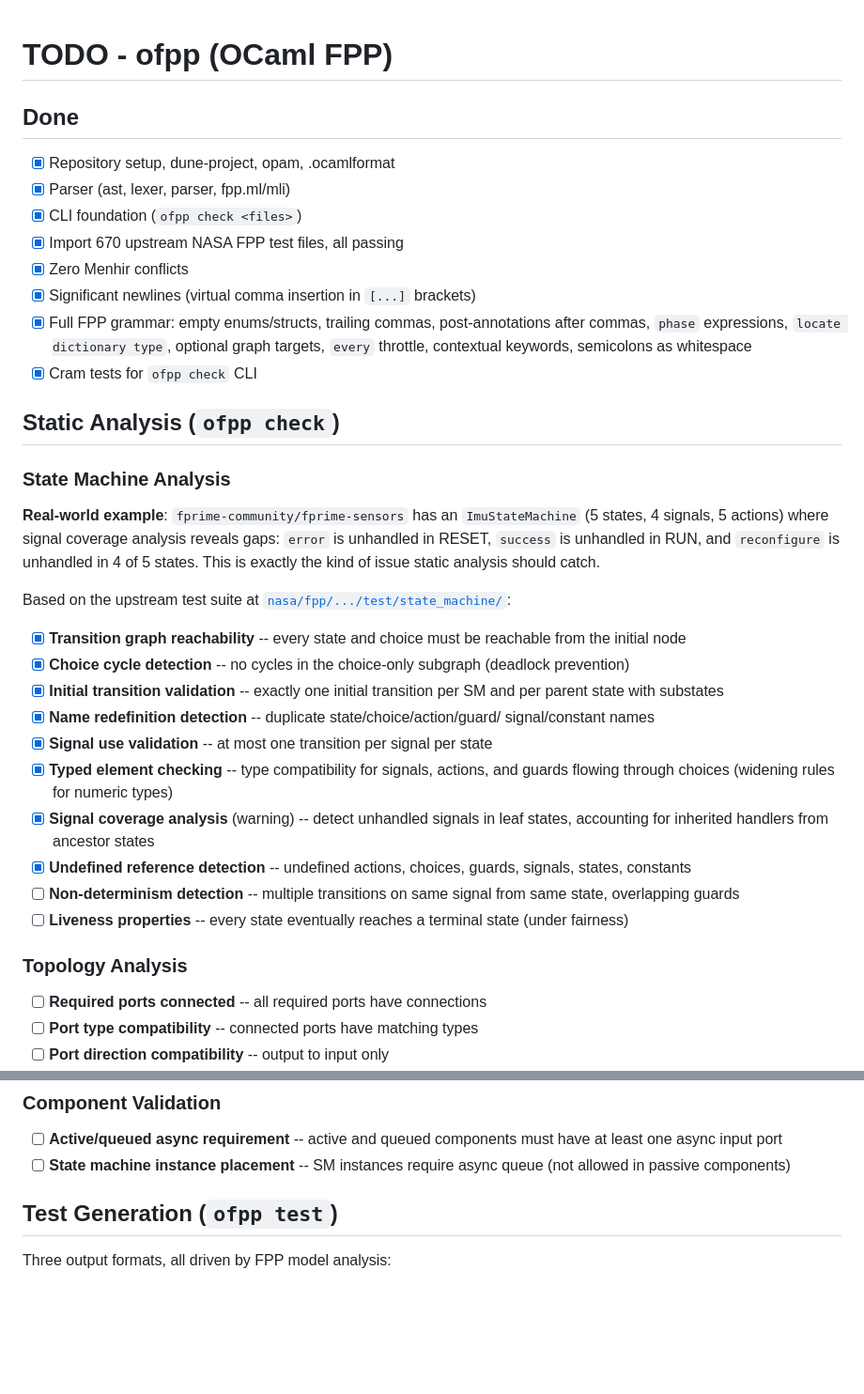
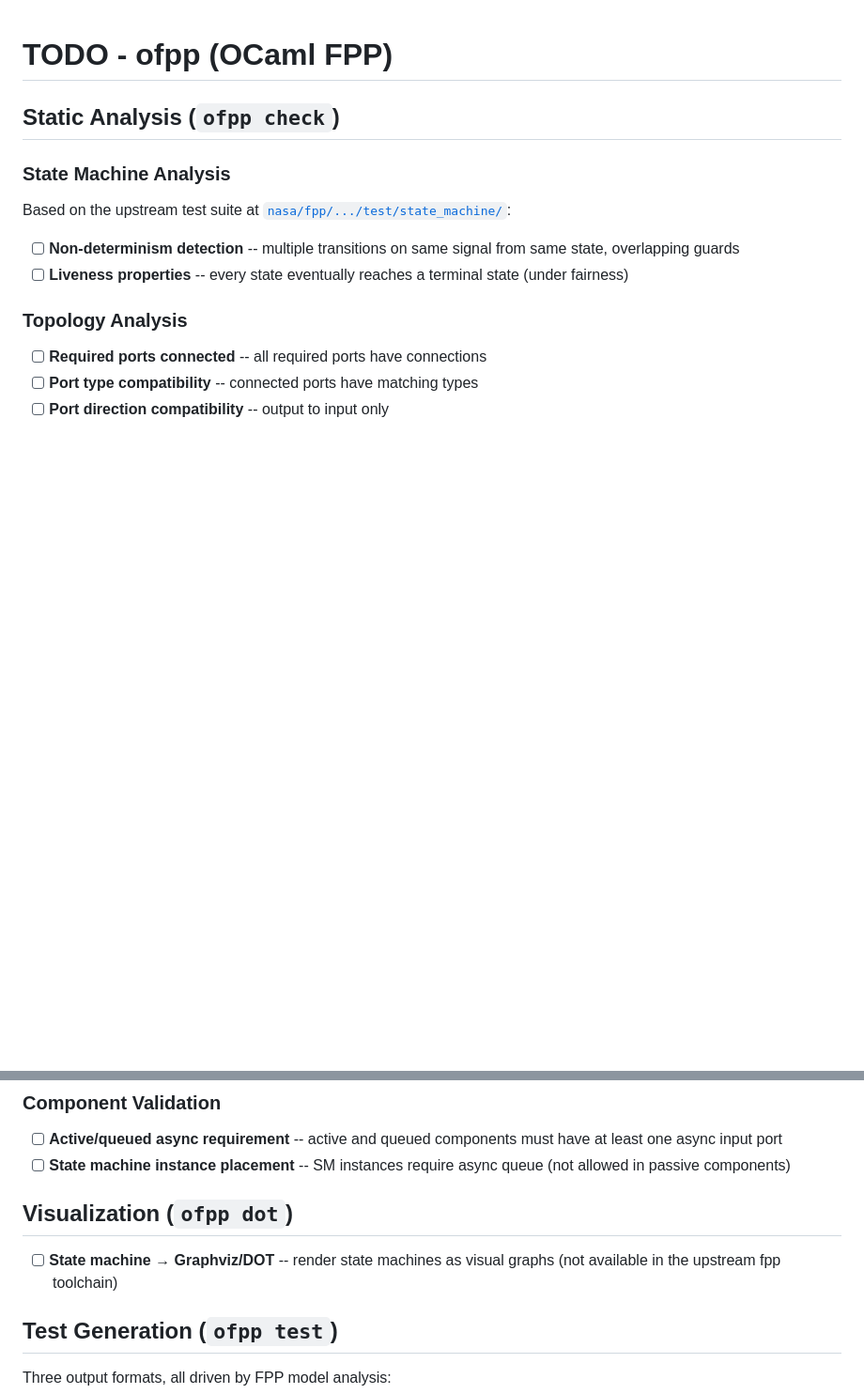
Before and after one commit to parsimoni-labs/ocaml-fpp, a Markdown page: TODO.md, 2 parts joined by grey strips. Shown at 94% size. Drawn GitHub-style; blank space fills up the shorter version.

Commit message:
Clean up TODO.md: remove done items, add ofpp dot

```diff
--- a/TODO.md
+++ b/TODO.md
@@ -1,46 +1,11 @@
 # TODO - ofpp (OCaml FPP)
-
-## Done
-
-- [x] Repository setup, dune-project, opam, .ocamlformat
-- [x] Parser (ast, lexer, parser, fpp.ml/mli)
-- [x] CLI foundation (`ofpp check <files>`)
-- [x] Import 670 upstream NASA FPP test files, all passing
-- [x] Zero Menhir conflicts
-- [x] Significant newlines (virtual comma insertion in `[...]` brackets)
-- [x] Full FPP grammar: empty enums/structs, trailing commas,
-      post-annotations after commas, `phase` expressions, `locate dictionary
-      type`, optional graph targets, `every` throttle, contextual keywords,
-      semicolons as whitespace
-- [x] Cram tests for `ofpp check` CLI
 
 ## Static Analysis (`ofpp check`)
 
 ### State Machine Analysis
 
-**Real-world example**: `fprime-community/fprime-sensors` has an
-`ImuStateMachine` (5 states, 4 signals, 5 actions) where signal coverage
-analysis reveals gaps: `error` is unhandled in RESET, `success` is unhandled
-in RUN, and `reconfigure` is unhandled in 4 of 5 states. This is exactly the
-kind of issue static analysis should catch.
-
 Based on the upstream test suite at [`nasa/fpp/.../test/state_machine/`](https://github.com/nasa/fpp/tree/main/compiler/tools/fpp-check/test/state_machine):
 
-- [x] **Transition graph reachability** -- every state and choice must be
-      reachable from the initial node
-- [x] **Choice cycle detection** -- no cycles in the choice-only subgraph
-      (deadlock prevention)
-- [x] **Initial transition validation** -- exactly one initial transition per
-      SM and per parent state with substates
-- [x] **Name redefinition detection** -- duplicate state/choice/action/guard/
-      signal/constant names
-- [x] **Signal use validation** -- at most one transition per signal per state
-- [x] **Typed element checking** -- type compatibility for signals, actions,
-      and guards flowing through choices (widening rules for numeric types)
-- [x] **Signal coverage analysis** (warning) -- detect unhandled signals in
-      leaf states, accounting for inherited handlers from ancestor states
-- [x] **Undefined reference detection** -- undefined actions, choices, guards,
-      signals, states, constants
 - [ ] **Non-determinism detection** -- multiple transitions on same signal
       from same state, overlapping guards
 - [ ] **Liveness properties** -- every state eventually reaches a terminal
@@ -62,6 +27,11 @@ Based on the upstream test suite at [`nasa/fpp/.../test/state_machine/`](https:/
       have at least one async input port
 - [ ] **State machine instance placement** -- SM instances require async queue
       (not allowed in passive components)
+
+## Visualization (`ofpp dot`)
+
+- [ ] **State machine → Graphviz/DOT** -- render state machines as visual
+      graphs (not available in the upstream fpp toolchain)
 
 ## Test Generation (`ofpp test`)
 
```
